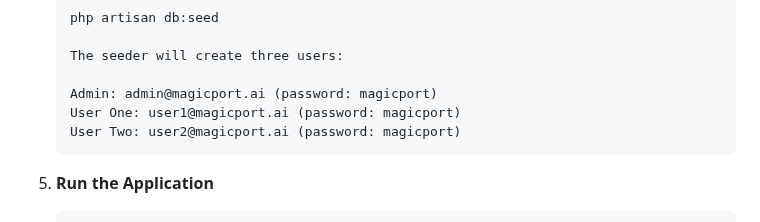
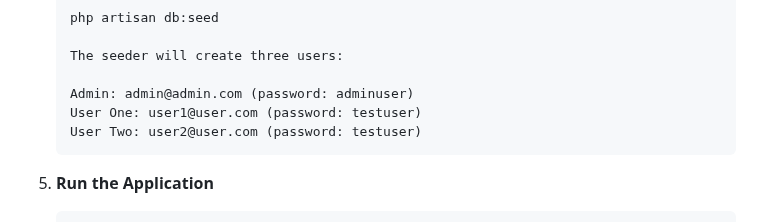
Before and after one commit to OMOJUNIOR/project-management-tool, a Markdown page: README.md, the part around the change. GitHub-like rendering.

````diff
--- a/README.md
+++ b/README.md
@@ -74,9 +74,9 @@ You can test the live version of the project at [http://dev.beylaai.com](http://
 
     The seeder will create three users:
 
-    Admin: admin@magicport.ai (password: magicport)
-    User One: user1@magicport.ai (password: magicport)
-    User Two: user2@magicport.ai (password: magicport)
+    Admin: admin@admin.com (password: adminuser)
+    User One: user1@user.com (password: testuser)
+    User Two: user2@user.com (password: testuser)
     ```
 
 5. **Run the Application**
````
